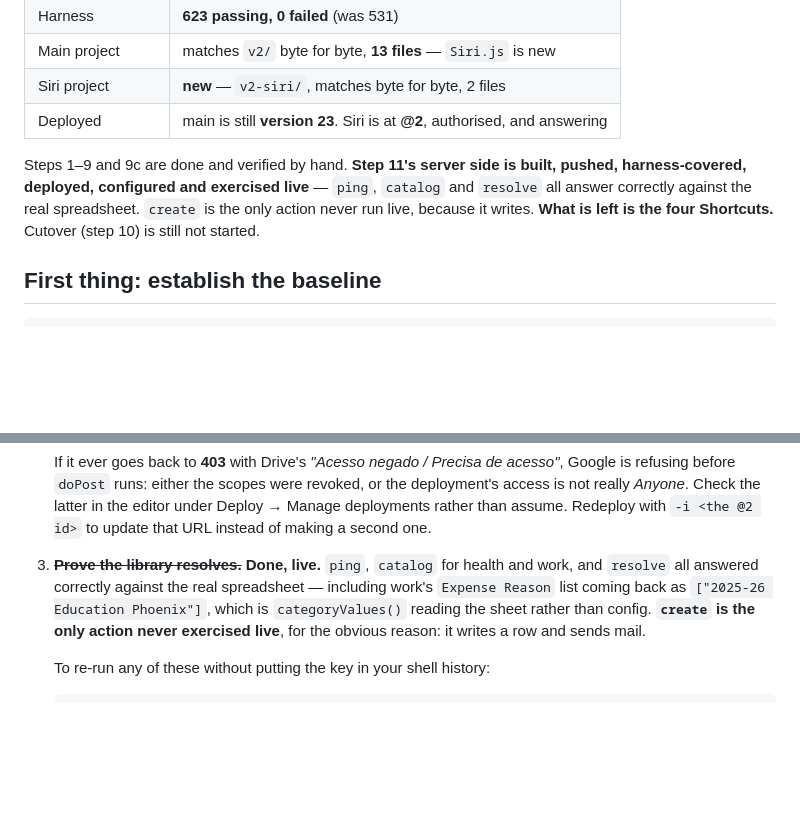
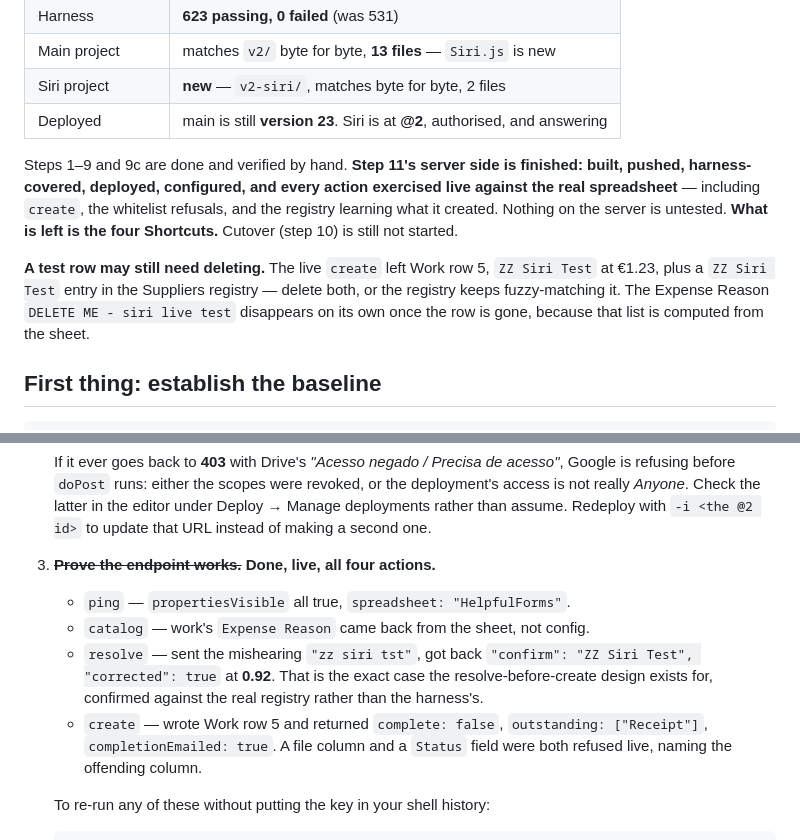
Before and after one commit to jackiepurplecat-max/form-launcher, a Markdown page: NEXT-SESSION.md, 2 parts joined by grey strips. Rendered like a GitHub page; blank space fills up the shorter version.

Commit message:
Record that every Siri action now works against the real spreadsheet
create was the last path never run live, because it writes a row and sends
mail. It has been run now, and so has everything around it:

  ping      propertiesVisible all true, spreadsheet "HelpfulForms" — the
            library reads its own project's properties and getSpreadsheet()
            resolved through the openById fallback
  catalog   work's Expense Reason came back from the sheet, not from config
  resolve   sent the mishearing "zz siri tst", got back "ZZ Siri Test",
            corrected: true, at 0.92 — the exact case resolve-before-create
            exists to catch, confirmed against the real registry
  create    wrote Work row 5, reported complete: false with outstanding
            ["Receipt"], sent the completion mail, and taught the registry

A file column and a Status field were both refused live, each naming the
offending column rather than dropping it.

Nothing on the server side is untested now; what is left is the four
Shortcuts. The test row and its registry entry still need deleting, which the
handover says at the top so it is not missed.

Co-Authored-By: Claude Opus 5 (1M context) <noreply@anthropic.com>

````diff
--- a/NEXT-SESSION.md
+++ b/NEXT-SESSION.md
@@ -17,10 +17,17 @@ after this. This file is disposable: overwrite it at the end of each session.
 | Deployed | main is still **version 23**. Siri is at **@2**, authorised, and answering |
 
 Steps 1–9 and 9c are done and verified by hand. **Step 11's server side is
-built, pushed, harness-covered, deployed, configured and exercised live** —
-`ping`, `catalog` and `resolve` all answer correctly against the real
-spreadsheet. `create` is the only action never run live, because it writes.
-**What is left is the four Shortcuts.** Cutover (step 10) is still not started.
+finished: built, pushed, harness-covered, deployed, configured, and every
+action exercised live against the real spreadsheet** — including `create`, the
+whitelist refusals, and the registry learning what it created. Nothing on the
+server is untested. **What is left is the four Shortcuts.** Cutover (step 10) is
+still not started.
+
+**A test row may still need deleting.** The live `create` left Work row 5,
+`ZZ Siri Test` at €1.23, plus a `ZZ Siri Test` entry in the Suppliers registry —
+delete both, or the registry keeps fuzzy-matching it. The Expense Reason
+`DELETE ME - siri live test` disappears on its own once the row is gone, because
+that list is computed from the sheet.
 
 ## First thing: establish the baseline
 
@@ -69,12 +76,16 @@ phone; nothing below can be done from the CLI.
    revoked, or the deployment's access is not really *Anyone*. Check the latter
    in the editor under Deploy → Manage deployments rather than assume. Redeploy
    with `-i <the @2 id>` to update that URL instead of making a second one.
-3. ~~**Prove the library resolves.**~~ **Done, live.** `ping`, `catalog` for
-   health and work, and `resolve` all answered correctly against the real
-   spreadsheet — including work's `Expense Reason` list coming back as
-   `["2025-26 Education Phoenix"]`, which is `categoryValues()` reading the sheet
-   rather than config. **`create` is the only action never exercised live**, for
-   the obvious reason: it writes a row and sends mail.
+3. ~~**Prove the endpoint works.**~~ **Done, live, all four actions.**
+   - `ping` — `propertiesVisible` all true, `spreadsheet: "HelpfulForms"`.
+   - `catalog` — work's `Expense Reason` came back from the sheet, not config.
+   - `resolve` — sent the mishearing `"zz siri tst"`, got back
+     `"confirm": "ZZ Siri Test", "corrected": true` at **0.92**. That is the
+     exact case the resolve-before-create design exists for, confirmed against
+     the real registry rather than the harness's.
+   - `create` — wrote Work row 5 and returned `complete: false`,
+     `outstanding: ["Receipt"]`, `completionEmailed: true`. A file column and a
+     `Status` field were both refused live, naming the offending column.
 
    To re-run any of these without putting the key in your shell history:
    ```
````
Also changed, not shown: REBUILD-PLAN.md (+11 -5 lines).
